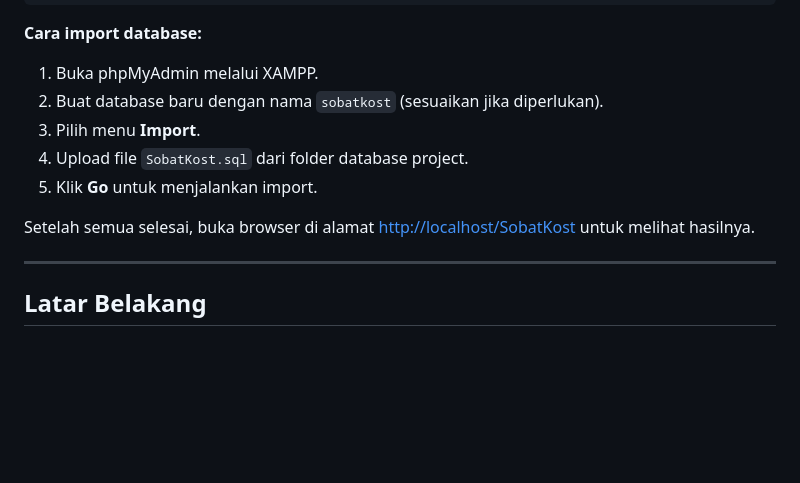
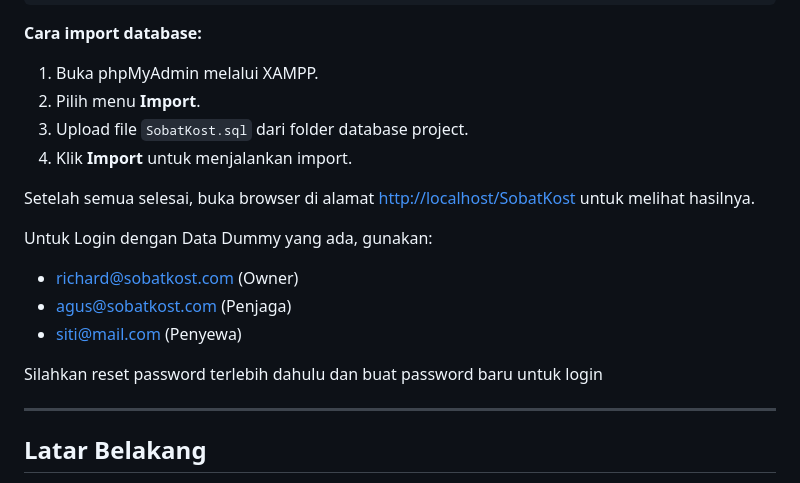
Before and after one commit to kevin-krm/SobatKost, a Markdown page: README.md, the part around the change. Rendered like a GitHub page; blank space fills up the shorter version.

```diff
--- a/README.md
+++ b/README.md
@@ -42,12 +42,18 @@ xampp/htdocs/SobatKost/database/SobatKost.sql
 **Cara import database:**
 
 1. Buka phpMyAdmin melalui XAMPP.
-2. Buat database baru dengan nama `sobatkost` (sesuaikan jika diperlukan).
-3. Pilih menu **Import**.
-4. Upload file `SobatKost.sql` dari folder database project.
-5. Klik **Go** untuk menjalankan import.
+2. Pilih menu **Import**.
+3. Upload file `SobatKost.sql` dari folder database project.
+4. Klik **Import** untuk menjalankan import.
 
 Setelah semua selesai, buka browser di alamat [http://localhost/SobatKost](http://localhost/SobatKost) untuk melihat hasilnya.
+
+Untuk Login dengan Data Dummy yang ada, gunakan:
+- richard@sobatkost.com (Owner)
+- agus@sobatkost.com (Penjaga)
+- siti@mail.com (Penyewa)
+
+Silahkan reset password terlebih dahulu dan buat password baru untuk login
 
 ---
 
```
